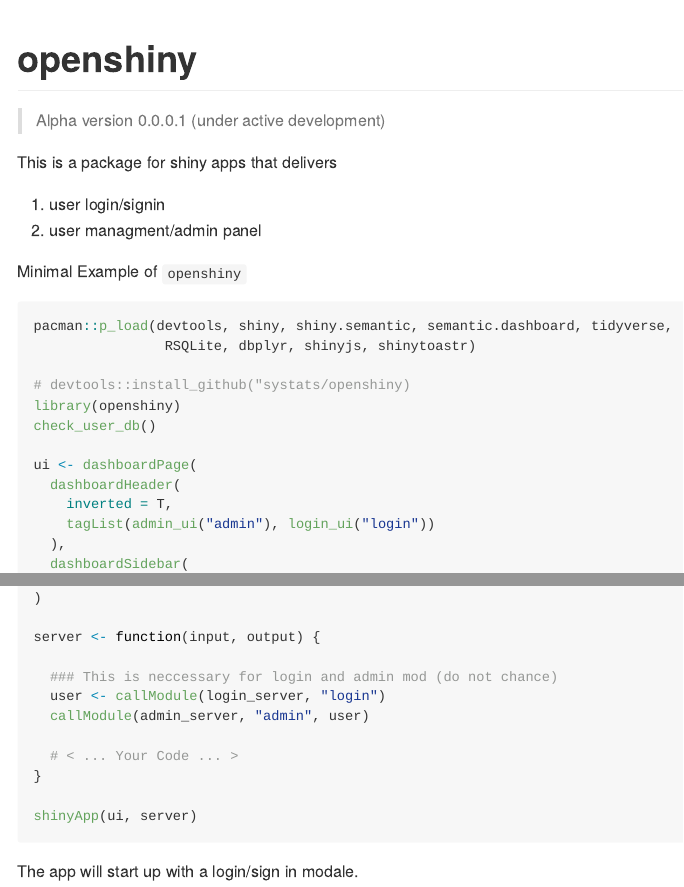
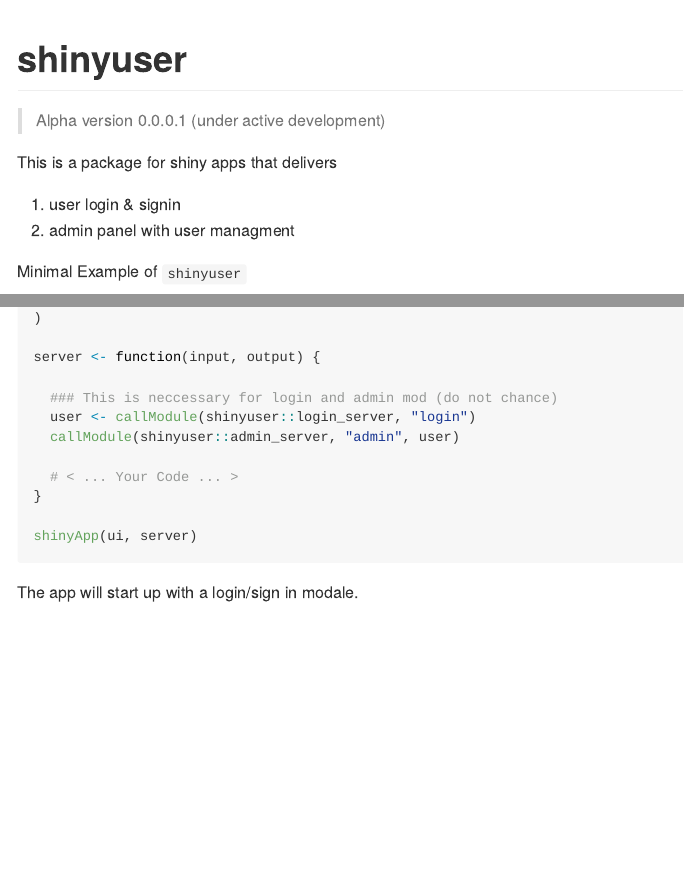
Before and after one commit to systats/shinyuser, an R Markdown document (Readme.Rmd): the page in a window 1100 px wide, from its top, and a second part further down, joined at a grey line. The pictures show the output file README.md that the author committed with the source, drawn offline in the style of GitHub.

Commit message:
rename project according to special purpose

````diff
--- a/Readme.Rmd
+++ b/Readme.Rmd
@@ -1,5 +1,5 @@
 ---
-title: "openshiny"
+title: "shinyuser"
 output: github_document
 ---
 
@@ -8,20 +8,19 @@
 
 This is a package for shiny apps that delivers
 
-1. user login/signin
-2. user managment/admin panel
+1. user login & signin
+2. admin panel with user managment
 
-Minimal Example of `openshiny`
+Minimal Example of `shinyuser`
 
 ```{r, eval = F}
 pacman::p_load(devtools, shiny, shiny.semantic, semantic.dashboard, tidyverse,
                 RSQLite, dbplyr, shinyjs, shinytoastr)
 
-# devtools::install_github("systats/openshiny)
-library(openshiny)
+# devtools::install_github("systats/shinyuser)
+library(shinyuser)
 check_user_db()
 
 ui <- dashboardPage(
   dashboardHeader(
     inverted = T,
-    tagList(admin_ui("admin"), login_ui("login"))
@@ -47,8 +50,8 @@
 server <- function(input, output) {
 
   ### This is neccessary for login and admin mod (do not chance)
-  user <- callModule(login_server, "login")
-  callModule(admin_server, "admin", user)
+  user <- callModule(shinyuser::login_server, "login")
+  callModule(shinyuser::admin_server, "admin", user)
 
   # < ... Your Code ... >
 }
````
Also changed, not shown: app.R (+1 -1 lines), README.md, Readme.Rmd (4 more changed lines), 5 other files.
